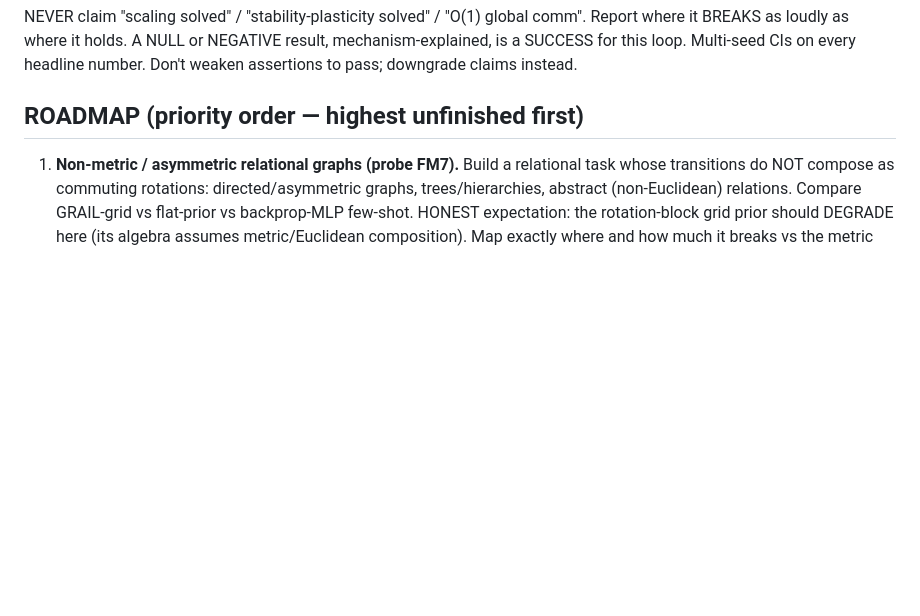
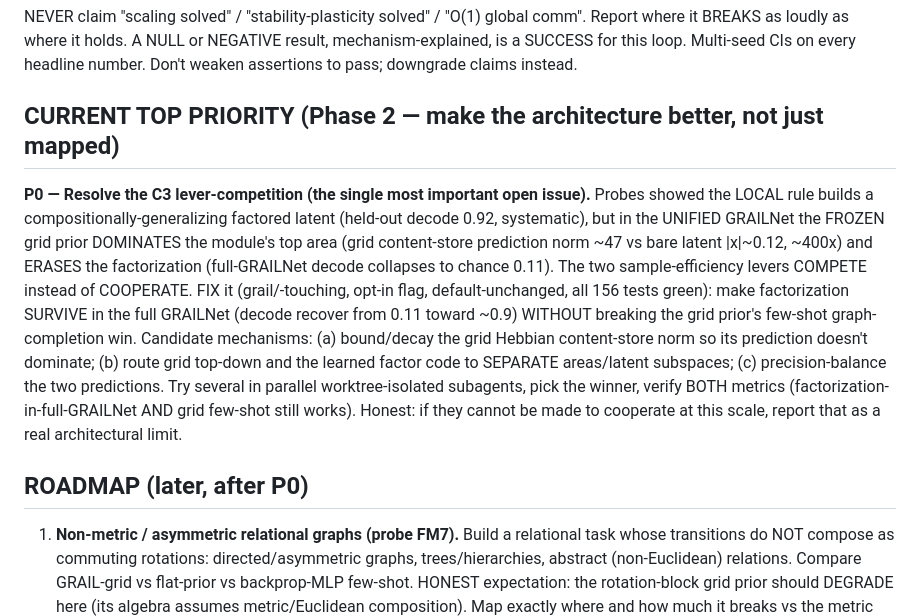
Before and after one commit to nazmiefearmutcu/Cerebrum, a Markdown page: RALPH_TASK.md, the part around the change. GitHub-like rendering; blank space fills up the shorter version.

Commit message:
docs(ralph): Phase-2 top priority — resolve the C3 lever-competition (make learned factored latent + grid prior cooperate in full GRAILNet)

```diff
--- a/RALPH_TASK.md
+++ b/RALPH_TASK.md
@@ -13,7 +13,10 @@ No backprop/autograd/torch/jax in `grail/` (only in labeled `benchmarks/baseline
 ## HONESTY GATE (unchanged)
 NEVER claim "scaling solved" / "stability-plasticity solved" / "O(1) global comm". Report where it BREAKS as loudly as where it holds. A NULL or NEGATIVE result, mechanism-explained, is a SUCCESS for this loop. Multi-seed CIs on every headline number. Don't weaken assertions to pass; downgrade claims instead.
 
-## ROADMAP (priority order — highest unfinished first)
+## CURRENT TOP PRIORITY (Phase 2 — make the architecture better, not just mapped)
+**P0 — Resolve the C3 lever-competition (the single most important open issue).** Probes showed the LOCAL rule builds a compositionally-generalizing factored latent (held-out decode 0.92, systematic), but in the UNIFIED GRAILNet the FROZEN grid prior DOMINATES the module's top area (grid content-store prediction norm ~47 vs bare latent |x|~0.12, ~400x) and ERASES the factorization (full-GRAILNet decode collapses to chance 0.11). The two sample-efficiency levers COMPETE instead of COOPERATE. FIX it (grail/-touching, opt-in flag, default-unchanged, all 156 tests green): make factorization SURVIVE in the full GRAILNet (decode recover from 0.11 toward ~0.9) WITHOUT breaking the grid prior's few-shot graph-completion win. Candidate mechanisms: (a) bound/decay the grid Hebbian content-store norm so its prediction doesn't dominate; (b) route grid top-down and the learned factor code to SEPARATE areas/latent subspaces; (c) precision-balance the two predictions. Try several in parallel worktree-isolated subagents, pick the winner, verify BOTH metrics (factorization-in-full-GRAILNet AND grid few-shot still works). Honest: if they cannot be made to cooperate at this scale, report that as a real architectural limit.
+
+## ROADMAP (later, after P0)
 1. **Non-metric / asymmetric relational graphs (probe FM7).** Build a relational task whose transitions do NOT compose as commuting rotations: directed/asymmetric graphs, trees/hierarchies, abstract (non-Euclidean) relations. Compare GRAIL-grid vs flat-prior vs backprop-MLP few-shot. HONEST expectation: the rotation-block grid prior should DEGRADE here (its algebra assumes metric/Euclidean composition). Map exactly where and how much it breaks vs the metric gridworld where it shines.
 2. **Transitive inference** (classic relational generalization): a total order A>B>C>D>E; observe only ADJACENT pairs; test NON-adjacent pairs (e.g. B vs D). Does the grid/structured prior generalize the ordering from few examples better than baselines?
 3. **Larger metric graphs:** push Task-1 from 8×8 to 12×12, 16×16 (and bigger vocab). Does the few-shot grid advantage hold, shrink, or break with size? CIs.
```
